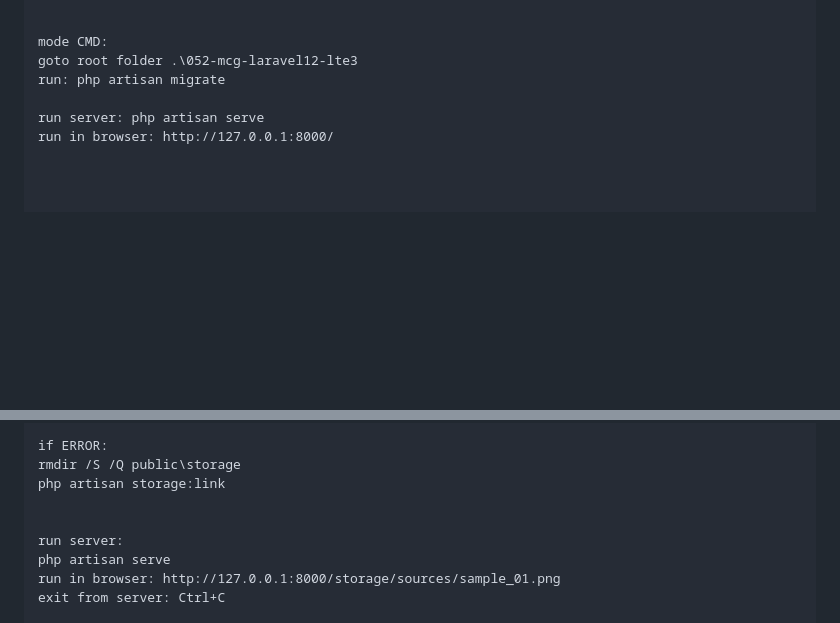
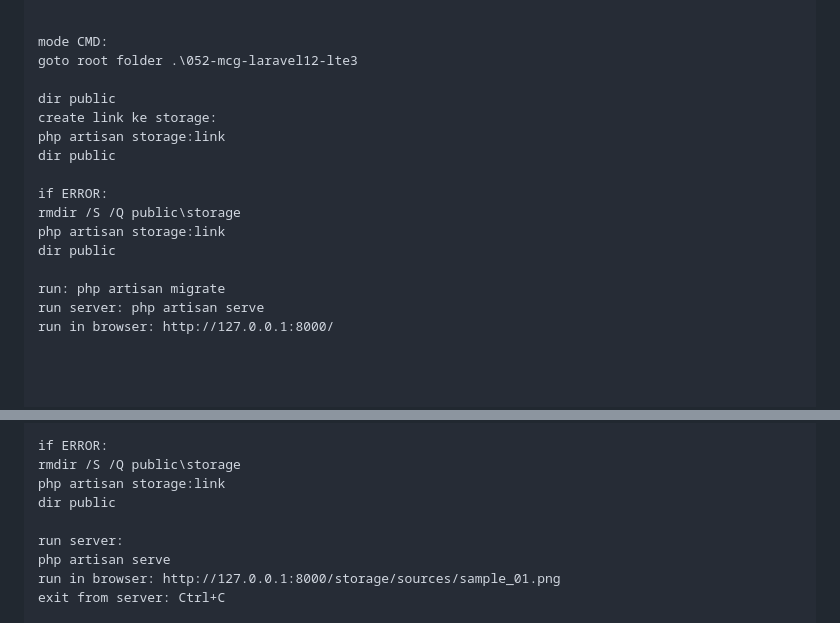
Before and after one commit to yudhi-irawan/052-mcg-laravel12-lte3, a Markdown page: README.md, 2 parts joined by grey strips. GitHub-like rendering; blank space fills up the shorter version.

Commit message:
2026-04-03 10:55 update

```diff
--- a/README.md
+++ b/README.md
@@ -35,8 +35,18 @@ click Go
 
 mode CMD:
 goto root folder .\052-mcg-laravel12-lte3
+
+dir public
+create link ke storage:
+php artisan storage:link
+dir public
+
+if ERROR:
+rmdir /S /Q public\storage
+php artisan storage:link
+dir public
+
 run: php artisan migrate
-
 run server: php artisan serve
 run in browser: http://127.0.0.1:8000/
 
@@ -132,7 +142,7 @@ dir public
 if ERROR:
 rmdir /S /Q public\storage
 php artisan storage:link
-
+dir public
 
 run server:
 php artisan serve
```
